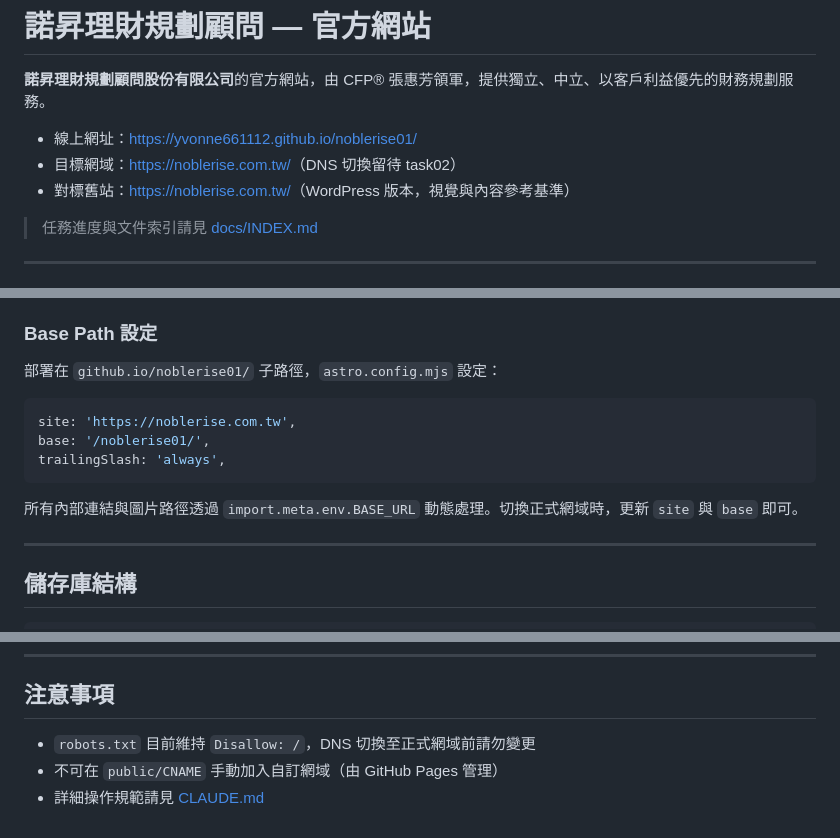
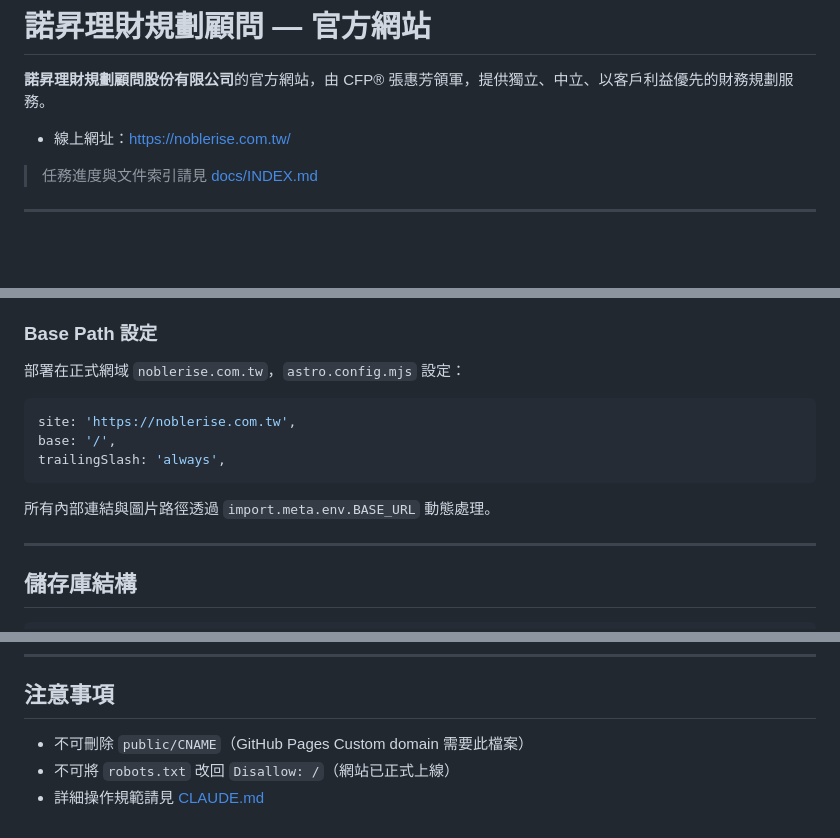
Before and after one commit to yvonne661112/noblerise01, a Markdown page: README.md, 3 parts joined by grey strips. Rendered like a GitHub page; blank space fills up the shorter version.

Commit message:
docs: README 更新反映 DNS 切換完成
- 線上網址改為正式網域 noblerise.com.tw
- base path 說明更新為 /
- 目錄結構加入 CNAME
- 注意事項更新

Co-Authored-By: Claude Opus 4.6 <noreply@anthropic.com>

````diff
--- a/README.md
+++ b/README.md
@@ -2,9 +2,7 @@
 
 **諾昇理財規劃顧問股份有限公司**的官方網站，由 CFP® 張惠芳領軍，提供獨立、中立、以客戶利益優先的財務規劃服務。
 
-- 線上網址：[https://yvonne661112.github.io/noblerise01/](https://yvonne661112.github.io/noblerise01/)
-- 目標網域：[https://noblerise.com.tw/](https://noblerise.com.tw/)（DNS 切換留待 task02）
-- 對標舊站：[https://noblerise.com.tw/](https://noblerise.com.tw/)（WordPress 版本，視覺與內容參考基準）
+- 線上網址：[https://noblerise.com.tw/](https://noblerise.com.tw/)
 
 > 任務進度與文件索引請見 [docs/INDEX.md](./docs/INDEX.md)
 
@@ -113,15 +111,15 @@ GitHub Actions 工作流程（`.github/workflows/deploy.yml`）：
 
 ### Base Path 設定
 
-部署在 `github.io/noblerise01/` 子路徑，`astro.config.mjs` 設定：
+部署在正式網域 `noblerise.com.tw`，`astro.config.mjs` 設定：
 
 ```js
 site: 'https://noblerise.com.tw',
-base: '/noblerise01/',
+base: '/',
 trailingSlash: 'always',
 ```
 
-所有內部連結與圖片路徑透過 `import.meta.env.BASE_URL` 動態處理。切換正式網域時，更新 `site` 與 `base` 即可。
+所有內部連結與圖片路徑透過 `import.meta.env.BASE_URL` 動態處理。
 
 ---
 
@@ -210,6 +209,6 @@ export const SHOW_DEV_PAGE         = false;  // Dev 開發工具頁
 
 ## 注意事項
 
-- `robots.txt` 目前維持 `Disallow: /`，DNS 切換至正式網域前請勿變更
-- 不可在 `public/CNAME` 手動加入自訂網域（由 GitHub Pages 管理）
+- 不可刪除 `public/CNAME`（GitHub Pages Custom domain 需要此檔案）
+- 不可將 `robots.txt` 改回 `Disallow: /`（網站已正式上線）
 - 詳細操作規範請見 [CLAUDE.md](./CLAUDE.md)
````
Also changed, not shown: other parts of README.md (+4 -3 lines).
